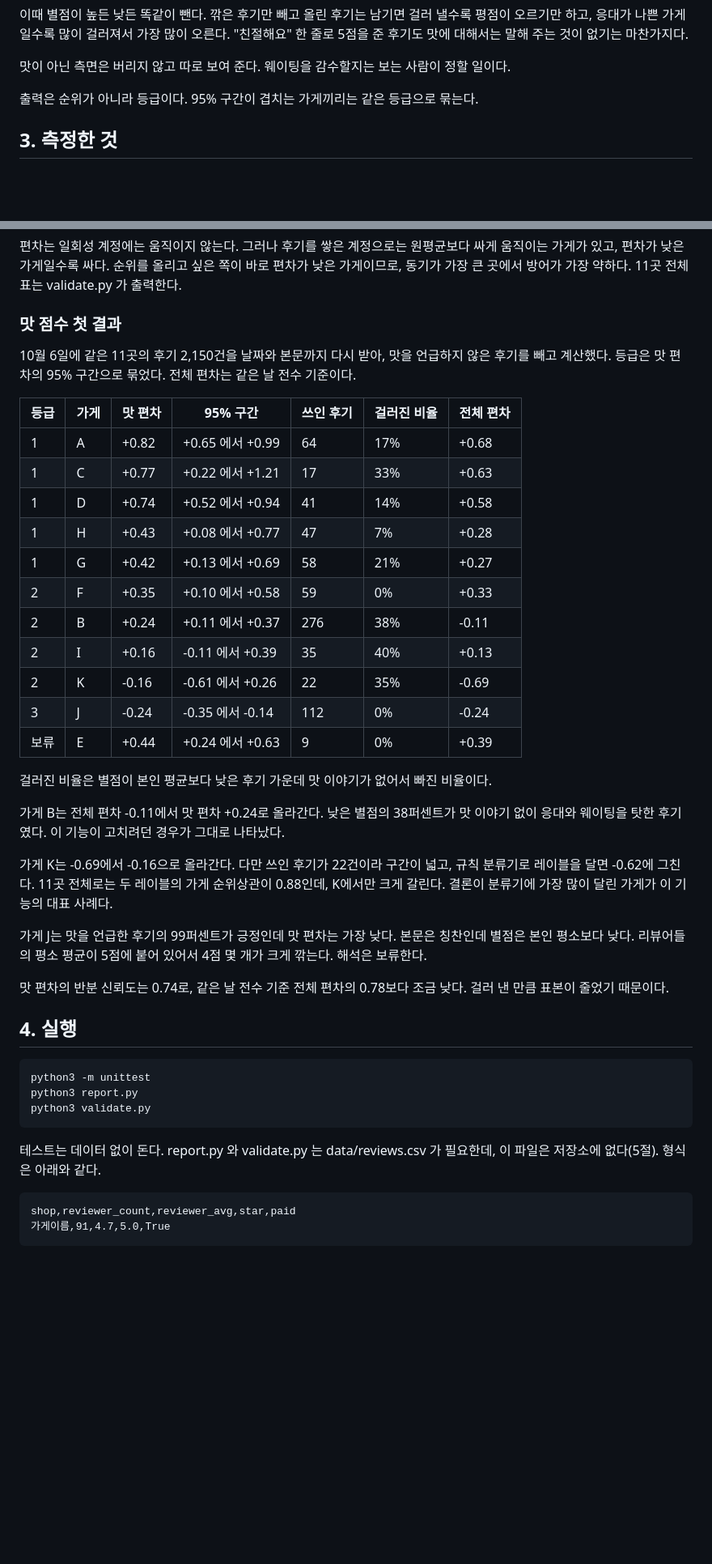
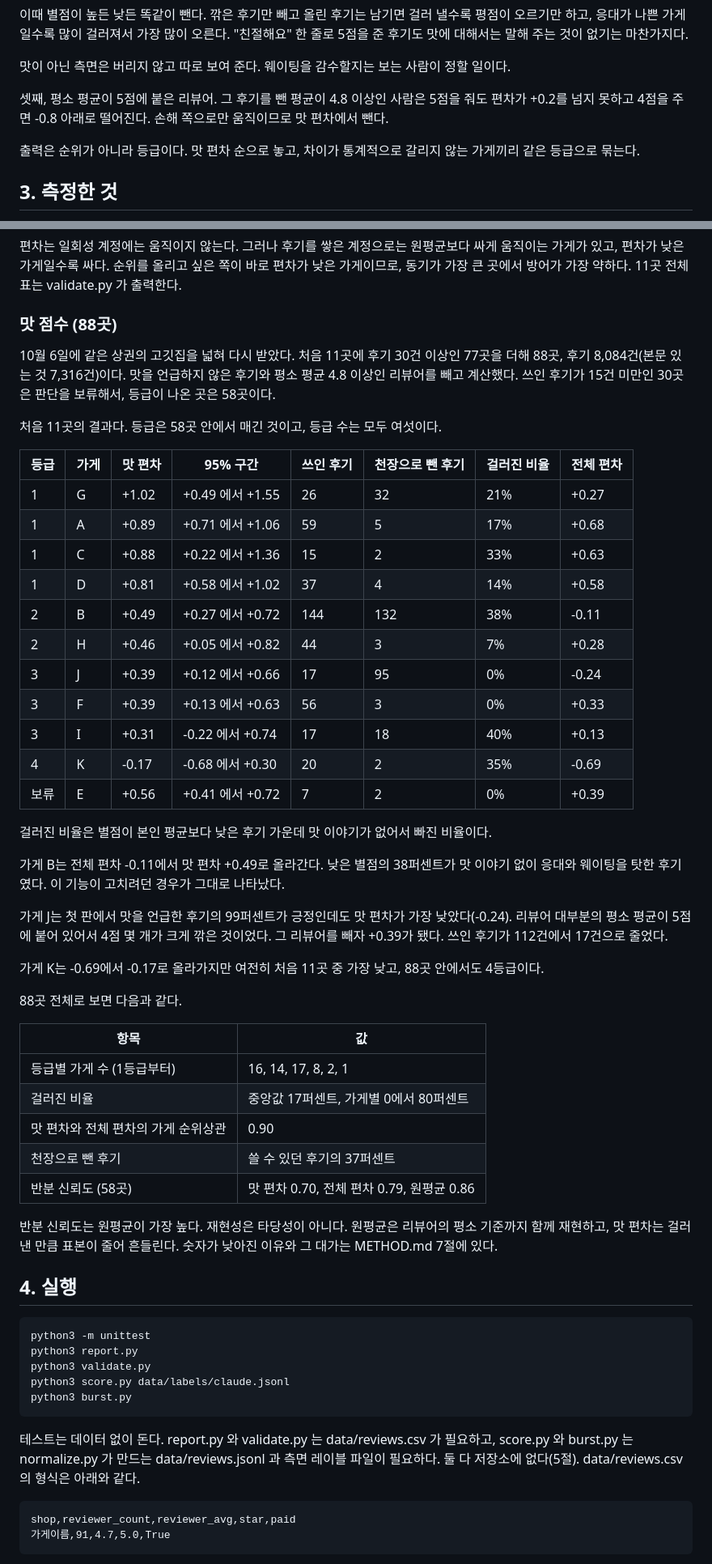
Before and after one commit to bhj2837/taste-signal, a Markdown page: README.md, 2 parts joined by grey strips. Shown at 81% size. Rendered like a GitHub page; blank space fills up the shorter version.

Commit message:
88곳으로 넓힌 결과와 검증을 README, METHOD에 반영

````diff
--- a/README.md
+++ b/README.md
@@ -43,7 +43,10 @@
 
 맛이 아닌 측면은 버리지 않고 따로 보여 준다. 웨이팅을 감수할지는 보는 사람이 정할 일이다.
 
-출력은 순위가 아니라 등급이다. 95% 구간이 겹치는 가게끼리는 같은 등급으로 묶는다.
+셋째, 평소 평균이 5점에 붙은 리뷰어. 그 후기를 뺀 평균이 4.8 이상인 사람은 5점을 줘도 편차가 +0.2를
+넘지 못하고 4점을 주면 -0.8 아래로 떨어진다. 손해 쪽으로만 움직이므로 맛 편차에서 뺀다.
+
+출력은 순위가 아니라 등급이다. 맛 편차 순으로 놓고, 차이가 통계적으로 갈리지 않는 가게끼리 같은 등급으로 묶는다.
 
 ## 3. 측정한 것
 
@@ -106,39 +109,51 @@
 가게가 있고, 편차가 낮은 가게일수록 싸다. 순위를 올리고 싶은 쪽이 바로 편차가 낮은 가게이므로,
 동기가 가장 큰 곳에서 방어가 가장 약하다. 11곳 전체 표는 validate.py 가 출력한다.
 
-### 맛 점수 첫 결과
+### 맛 점수 (88곳)
 
-10월 6일에 같은 11곳의 후기 2,150건을 날짜와 본문까지 다시 받아, 맛을 언급하지 않은 후기를 빼고
-계산했다. 등급은 맛 편차의 95% 구간으로 묶었다. 전체 편차는 같은 날 전수 기준이다.
+10월 6일에 같은 상권의 고깃집을 넓혀 다시 받았다. 처음 11곳에 후기 30건 이상인 77곳을 더해 88곳,
+후기 8,084건(본문 있는 것 7,316건)이다. 맛을 언급하지 않은 후기와 평소 평균 4.8 이상인 리뷰어를 빼고
+계산했다. 쓰인 후기가 15건 미만인 30곳은 판단을 보류해서, 등급이 나온 곳은 58곳이다.
 
-| 등급 | 가게 | 맛 편차 | 95% 구간 | 쓰인 후기 | 걸러진 비율 | 전체 편차 |
-|---|---|---|---|---|---|---|
-| 1 | A | +0.82 | +0.65 에서 +0.99 | 64 | 17% | +0.68 |
-| 1 | C | +0.77 | +0.22 에서 +1.21 | 17 | 33% | +0.63 |
-| 1 | D | +0.74 | +0.52 에서 +0.94 | 41 | 14% | +0.58 |
-| 1 | H | +0.43 | +0.08 에서 +0.77 | 47 | 7% | +0.28 |
-| 1 | G | +0.42 | +0.13 에서 +0.69 | 58 | 21% | +0.27 |
-| 2 | F | +0.35 | +0.10 에서 +0.58 | 59 | 0% | +0.33 |
-| 2 | B | +0.24 | +0.11 에서 +0.37 | 276 | 38% | -0.11 |
-| 2 | I | +0.16 | -0.11 에서 +0.39 | 35 | 40% | +0.13 |
-| 2 | K | -0.16 | -0.61 에서 +0.26 | 22 | 35% | -0.69 |
-| 3 | J | -0.24 | -0.35 에서 -0.14 | 112 | 0% | -0.24 |
-| 보류 | E | +0.44 | +0.24 에서 +0.63 | 9 | 0% | +0.39 |
+처음 11곳의 결과다. 등급은 58곳 안에서 매긴 것이고, 등급 수는 모두 여섯이다.
+
+| 등급 | 가게 | 맛 편차 | 95% 구간 | 쓰인 후기 | 천장으로 뺀 후기 | 걸러진 비율 | 전체 편차 |
+|---|---|---|---|---|---|---|---|
+| 1 | G | +1.02 | +0.49 에서 +1.55 | 26 | 32 | 21% | +0.27 |
+| 1 | A | +0.89 | +0.71 에서 +1.06 | 59 | 5 | 17% | +0.68 |
+| 1 | C | +0.88 | +0.22 에서 +1.36 | 15 | 2 | 33% | +0.63 |
+| 1 | D | +0.81 | +0.58 에서 +1.02 | 37 | 4 | 14% | +0.58 |
+| 2 | B | +0.49 | +0.27 에서 +0.72 | 144 | 132 | 38% | -0.11 |
+| 2 | H | +0.46 | +0.05 에서 +0.82 | 44 | 3 | 7% | +0.28 |
+| 3 | J | +0.39 | +0.12 에서 +0.66 | 17 | 95 | 0% | -0.24 |
+| 3 | F | +0.39 | +0.13 에서 +0.63 | 56 | 3 | 0% | +0.33 |
+| 3 | I | +0.31 | -0.22 에서 +0.74 | 17 | 18 | 40% | +0.13 |
+| 4 | K | -0.17 | -0.68 에서 +0.30 | 20 | 2 | 35% | -0.69 |
+| 보류 | E | +0.56 | +0.41 에서 +0.72 | 7 | 2 | 0% | +0.39 |
 
 걸러진 비율은 별점이 본인 평균보다 낮은 후기 가운데 맛 이야기가 없어서 빠진 비율이다.
 
-가게 B는 전체 편차 -0.11에서 맛 편차 +0.24로 올라간다. 낮은 별점의 38퍼센트가 맛 이야기 없이 응대와
+가게 B는 전체 편차 -0.11에서 맛 편차 +0.49로 올라간다. 낮은 별점의 38퍼센트가 맛 이야기 없이 응대와
 웨이팅을 탓한 후기였다. 이 기능이 고치려던 경우가 그대로 나타났다.
 
-가게 K는 -0.69에서 -0.16으로 올라간다. 다만 쓰인 후기가 22건이라 구간이 넓고, 규칙 분류기로 레이블을
-달면 -0.62에 그친다. 11곳 전체로는 두 레이블의 가게 순위상관이 0.88인데, K에서만 크게 갈린다.
-결론이 분류기에 가장 많이 달린 가게가 이 기능의 대표 사례다.
+가게 J는 첫 판에서 맛을 언급한 후기의 99퍼센트가 긍정인데도 맛 편차가 가장 낮았다(-0.24). 리뷰어 대부분의
+평소 평균이 5점에 붙어 있어서 4점 몇 개가 크게 깎은 것이었다. 그 리뷰어를 빼자 +0.39가 됐다. 쓰인 후기가
+112건에서 17건으로 줄었다.
 
-가게 J는 맛을 언급한 후기의 99퍼센트가 긍정인데 맛 편차는 가장 낮다. 본문은 칭찬인데 별점은 본인
-평소보다 낮다. 리뷰어들의 평소 평균이 5점에 붙어 있어서 4점 몇 개가 크게 깎는다. 해석은 보류한다.
+가게 K는 -0.69에서 -0.17로 올라가지만 여전히 처음 11곳 중 가장 낮고, 88곳 안에서도 4등급이다.
 
-맛 편차의 반분 신뢰도는 0.74로, 같은 날 전수 기준 전체 편차의 0.78보다 조금 낮다. 걸러 낸 만큼
-표본이 줄었기 때문이다.
+88곳 전체로 보면 다음과 같다.
+
+| 항목 | 값 |
+|---|---|
+| 등급별 가게 수 (1등급부터) | 16, 14, 17, 8, 2, 1 |
+| 걸러진 비율 | 중앙값 17퍼센트, 가게별 0에서 80퍼센트 |
+| 맛 편차와 전체 편차의 가게 순위상관 | 0.90 |
+| 천장으로 뺀 후기 | 쓸 수 있던 후기의 37퍼센트 |
+| 반분 신뢰도 (58곳) | 맛 편차 0.70, 전체 편차 0.79, 원평균 0.86 |
+
+반분 신뢰도는 원평균이 가장 높다. 재현성은 타당성이 아니다. 원평균은 리뷰어의 평소 기준까지 함께
+재현하고, 맛 편차는 걸러 낸 만큼 표본이 줄어 흔들린다. 숫자가 낮아진 이유와 그 대가는 METHOD.md 7절에 있다.
 
 ## 4. 실행
 
@@ -146,10 +161,13 @@
 python3 -m unittest
 python3 report.py
 python3 validate.py
+python3 score.py data/labels/claude.jsonl
+python3 burst.py
 ```
 
-테스트는 데이터 없이 돈다. report.py 와 validate.py 는 data/reviews.csv 가 필요한데, 이 파일은
-저장소에 없다(5절). 형식은 아래와 같다.
+테스트는 데이터 없이 돈다. report.py 와 validate.py 는 data/reviews.csv 가 필요하고, score.py 와 burst.py 는
+normalize.py 가 만드는 data/reviews.jsonl 과 측면 레이블 파일이 필요하다. 둘 다 저장소에 없다(5절).
+data/reviews.csv 의 형식은 아래와 같다.
 
 ```
 shop,reviewer_count,reviewer_avg,star,paid
````
Also changed, not shown: other parts of README.md (+3 -3 lines), METHOD.md (+46 -8 lines).
